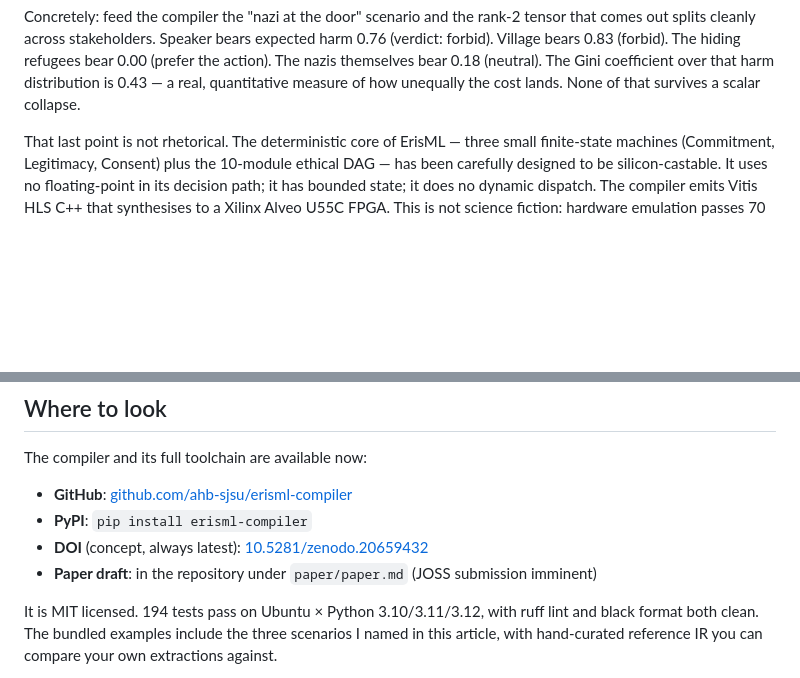
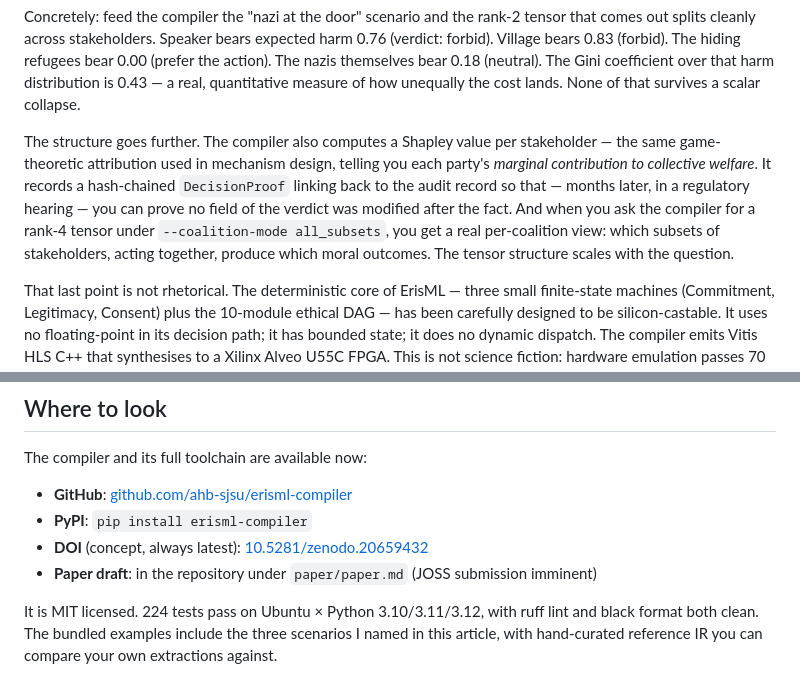
Before and after one commit to ahb-sjsu/erisml-compiler, a Markdown page: docs/articles/linkedin_erisml.md, 2 parts joined by grey strips. GitHub-like rendering; blank space fills up the shorter version.

```diff
--- a/docs/articles/linkedin_erisml.md
+++ b/docs/articles/linkedin_erisml.md
@@ -98,6 +98,18 @@ The nazis themselves bear 0.18 (neutral). The Gini coefficient over
 that harm distribution is 0.43 — a real, quantitative measure of
 how unequally the cost lands. None of that survives a scalar
 collapse.
+
+The structure goes further. The compiler also computes a Shapley
+value per stakeholder — the same game-theoretic attribution used in
+mechanism design, telling you each party's *marginal contribution to
+collective welfare*. It records a hash-chained `DecisionProof`
+linking back to the audit record so that — months later, in a
+regulatory hearing — you can prove no field of the verdict was
+modified after the fact. And when you ask the compiler for a
+rank-4 tensor under `--coalition-mode all_subsets`, you get a real
+per-coalition view: which subsets of stakeholders, acting together,
+produce which moral outcomes. The tensor structure scales with the
+question.
 
 That last point is not rhetorical. The deterministic core of ErisML
 — three small finite-state machines (Commitment, Legitimacy, Consent)
@@ -234,7 +246,7 @@ The compiler and its full toolchain are available now:
 - **DOI** (concept, always latest): [10.5281/zenodo.20659432](https://doi.org/10.5281/zenodo.20659432)
 - **Paper draft**: in the repository under `paper/paper.md` (JOSS submission imminent)
 
-It is MIT licensed. 194 tests pass on Ubuntu × Python 3.10/3.11/3.12,
+It is MIT licensed. 224 tests pass on Ubuntu × Python 3.10/3.11/3.12,
 with ruff lint and black format both clean. The bundled examples
 include the three scenarios I named in this article, with
 hand-curated reference IR you can compare your own extractions
```
Also changed, not shown: README.md (+40 -21 lines), docs/architecture.md (+52 -23 lines).
